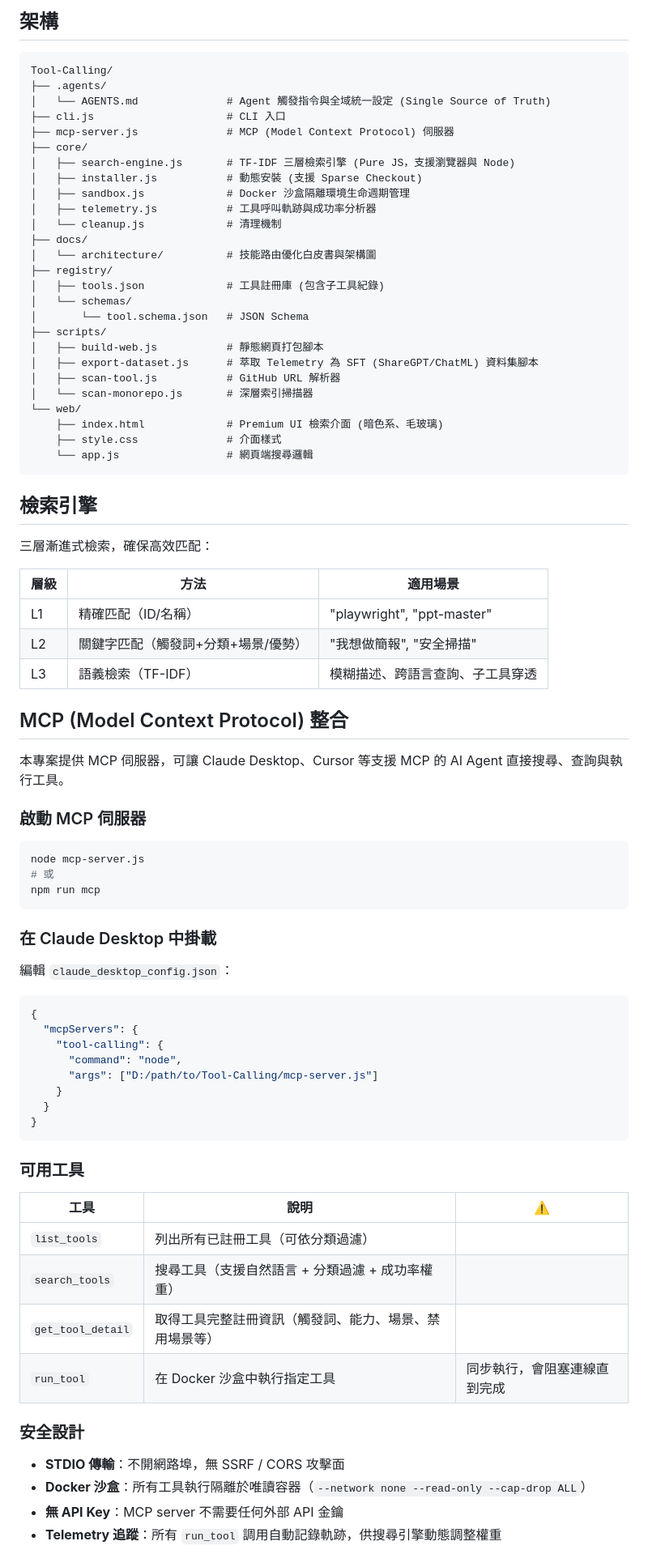
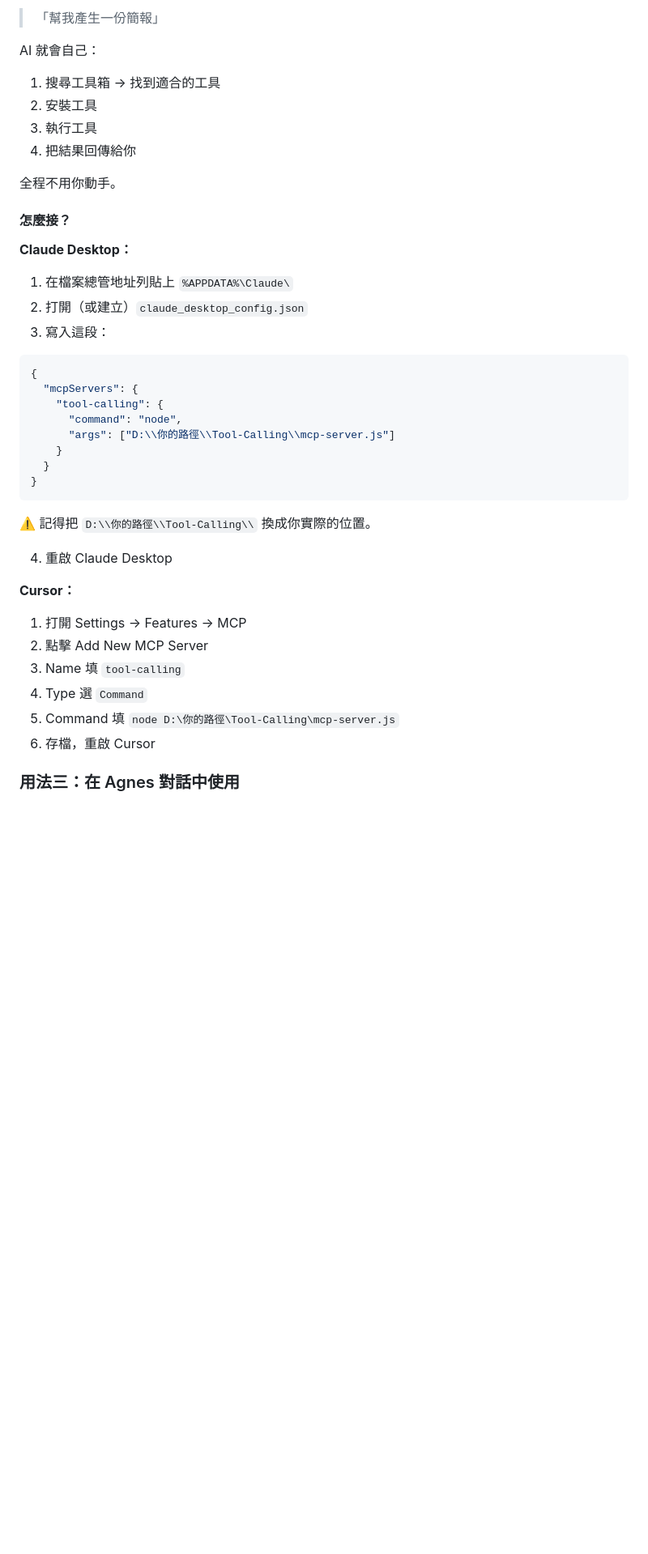
Before and after one commit to Chun-Chieh-Chang/Tool-Calling, a Markdown page: README.md, the part around one of its changes. Shown at 81% size. Drawn GitHub-style; blank space fills up the shorter version.

Commit message:
docs: rewrite README for beginners — remove jargon, add plain-language explanations and setup steps

````diff
--- a/README.md
+++ b/README.md
@@ -72,85 +47,43 @@ node cli.js validate
 
-## 架構
+> 「幫我產生一份簡報」
 
-```
-Tool-Calling/
-├── .agents/
-│   └── AGENTS.md              # Agent 觸發指令與全域統一設定 (Single Source of Truth)
-├── cli.js                     # CLI 入口
-├── mcp-server.js              # MCP (Model Context Protocol) 伺服器
-├── core/
-│   ├── search-engine.js       # TF-IDF 三層檢索引擎 (Pure JS，支援瀏覽器與 Node)
-│   ├── installer.js           # 動態安裝 (支援 Sparse Checkout)
-│   ├── sandbox.js             # Docker 沙盒隔離環境生命週期管理
-│   ├── telemetry.js           # 工具呼叫軌跡與成功率分析器
-│   └── cleanup.js             # 清理機制
-├── docs/
-│   └── architecture/          # 技能路由優化白皮書與架構圖
-├── registry/
-│   ├── tools.json             # 工具註冊庫 (包含子工具紀錄)
-│   └── schemas/
-│       └── tool.schema.json   # JSON Schema
-├── scripts/
-│   ├── build-web.js           # 靜態網頁打包腳本
-│   ├── export-dataset.js      # 萃取 Telemetry 為 SFT (ShareGPT/ChatML) 資料集腳本
-│   ├── scan-tool.js           # GitHub URL 解析器
-│   └── scan-monorepo.js       # 深層索引掃描器
-└── web/
-    ├── index.html             # Premium UI 檢索介面 (暗色系、毛玻璃)
-    ├── style.css              # 介面樣式
-    └── app.js                 # 網頁端搜尋邏輯
-```
+AI 就會自己：
+1. 搜尋工具箱 → 找到適合的工具
+2. 安裝工具
+3. 執行工具
+4. 把結果回傳給你
 
-## 檢索引擎
+全程不用你動手。
 
-三層漸進式檢索，確保高效匹配：
+#### 怎麼接？
 
-| 層級 | 方法 | 適用場景 |
-|------|------|----------|
-| L1 | 精確匹配（ID/名稱）| "playwright", "ppt-master" |
-| L2 | 關鍵字匹配（觸發詞+分類+場景/優勢）| "我想做簡報", "安全掃描" |
-| L3 | 語義檢索（TF-IDF）| 模糊描述、跨語言查詢、子工具穿透 |
-
-## MCP (Model Context Protocol) 整合
-
-本專案提供 MCP 伺服器，可讓 Claude Desktop、Cursor 等支援 MCP 的 AI Agent 直接搜尋、查詢與執行工具。
-
-### 啟動 MCP 伺服器
-
-```bash
-node mcp-server.js
-# 或
-npm run mcp
-```
-
-### 在 Claude Desktop 中掛載
-
-編輯 `claude_desktop_config.json`：
+**Claude Desktop：**
+1. 在檔案總管地址列貼上 `%APPDATA%\Claude\`
+2. 打開（或建立）`claude_desktop_config.json`
+3. 寫入這段：
 
 ```json
 {
   "mcpServers": {
     "tool-calling": {
       "command": "node",
-      "args": ["D:/path/to/Tool-Calling/mcp-server.js"]
+      "args": ["D:\\你的路徑\\Tool-Calling\\mcp-server.js"]
     }
   }
 }
 ```
 
-### 可用工具
+⚠️ 記得把 `D:\\你的路徑\\Tool-Calling\\` 換成你實際的位置。
 
-| 工具 | 說明 | ⚠️ |
-|---|---|---|
-| `list_tools` | 列出所有已註冊工具（可依分類過濾） | |
-| `search_tools` | 搜尋工具（支援自然語言 + 分類過濾 + 成功率權重） | |
-| `get_tool_detail` | 取得工具完整註冊資訊（觸發詞、能力、場景、禁用場景等） | |
-| `run_tool` | 在 Docker 沙盒中執行指定工具 | 同步執行，會阻塞連線直到完成 |
+4. 重啟 Claude Desktop
 
-### 安全設計
+**Cursor：**
+1. 打開 Settings → Features → MCP
+2. 點擊 Add New MCP Server
+3. Name 填 `tool-calling`
+4. Type 選 `Command`
+5. Command 填 `node D:\你的路徑\Tool-Calling\mcp-server.js`
+6. 存檔，重啟 Cursor
 
-- **STDIO 傳輸**：不開網路埠，無 SSRF / CORS 攻擊面
-- **Docker 沙盒**：所有工具執行隔離於唯讀容器（`--network none --read-only --cap-drop ALL`）
-- **無 API Key**：MCP server 不需要任何外部 API 金鑰
-- **Telemetry 追蹤**：所有 `run_tool` 調用自動記錄軌跡，供搜尋引擎動態調整權重
+### 用法三：在 Agnes 對話中使用
 
````
Also changed, not shown: other parts of README.md (+87 -57 lines).
